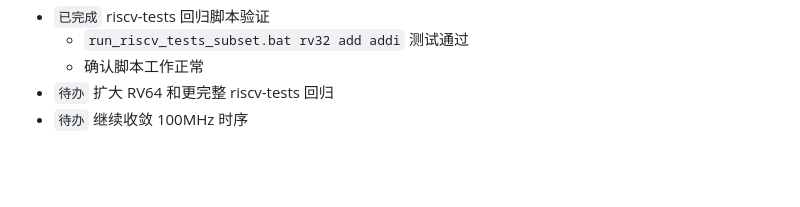
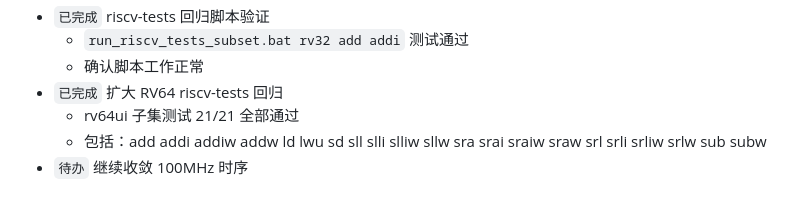
Before and after one commit to Toylog123/risc-v-cpu-toylog, a Markdown page: YH_rv_cpu/doc/YH_rv_cpu_todo.md, the part around the change. Rendered like a GitHub page; blank space fills up the shorter version.

```diff
--- a/YH_rv_cpu/doc/YH_rv_cpu_todo.md
+++ b/YH_rv_cpu/doc/YH_rv_cpu_todo.md
@@ -116,5 +116,7 @@
 - `已完成` riscv-tests 回归脚本验证
   - `run_riscv_tests_subset.bat rv32 add addi` 测试通过
   - 确认脚本工作正常
-- `待办` 扩大 RV64 和更完整 riscv-tests 回归
+- `已完成` 扩大 RV64 riscv-tests 回归
+  - rv64ui 子集测试 21/21 全部通过
+  - 包括：add addi addiw addw ld lwu sd sll slli slliw sllw sra srai sraiw sraw srl srli srliw srlw sub subw
 - `待办` 继续收敛 100MHz 时序
```
Also changed, not shown: YH_rv_cpu/doc/YH_rv_cpu_change_log.md (+16 -0 lines).
